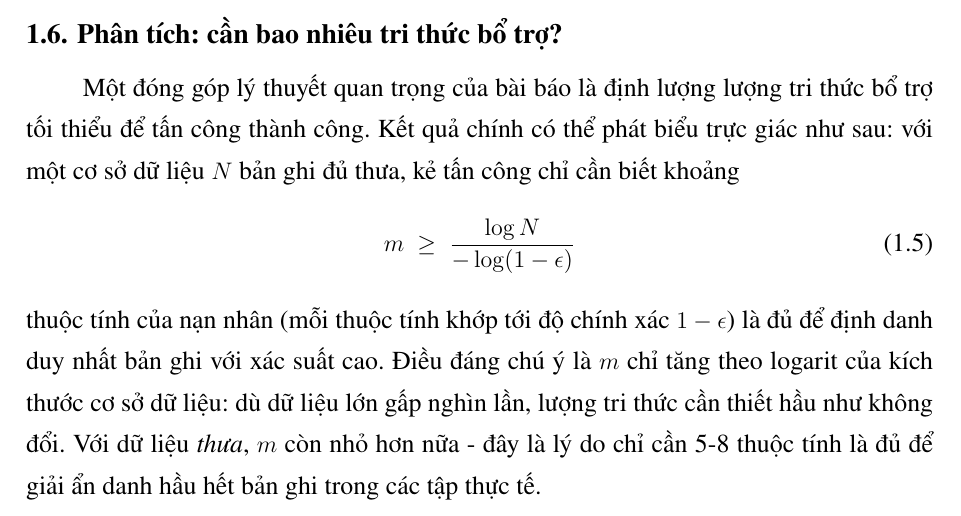
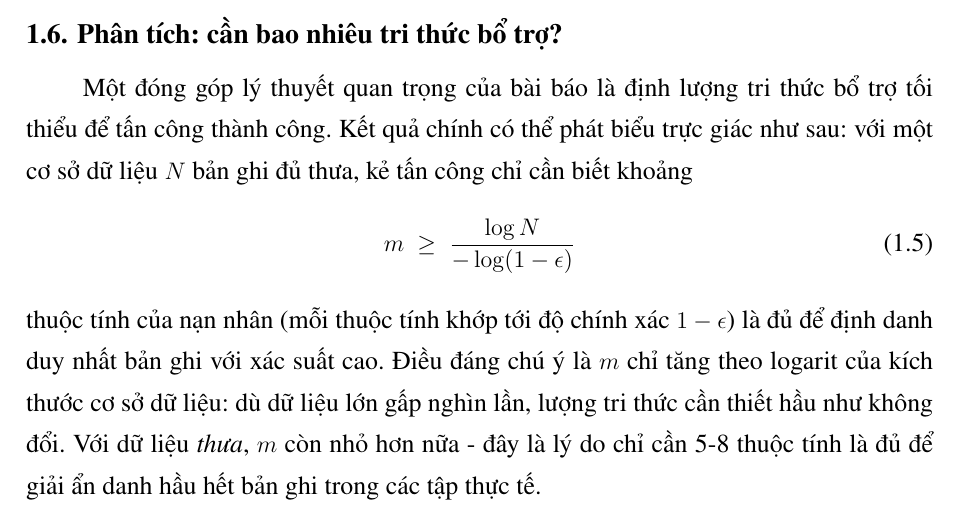
Before and after one commit to sines05/ANDD_demo, a LaTeX book (report_latex/main.tex, which reads report_latex/chapter/Chap1_Background.tex): part of page 19 of 41, cut so that both start at the same text. Compiled offline with pdfLaTeX.

Commit message:
Fix duplicate word typo in Chap1_Background.tex and rebuild PDF report

```diff
--- a/report_latex/chapter/Chap1_Background.tex
+++ b/report_latex/chapter/Chap1_Background.tex
@@ -117,7 +117,7 @@ Nếu $\mathrm{ecc} > \phi$ (ngưỡng, bài báo chọn $\phi = 1{,}5$) thì
 
 \section{Phân tích: cần bao nhiêu tri thức bổ trợ?}
 
-Một đóng góp lý thuyết quan trọng của bài báo là định lượng lượng tri thức bổ trợ tối thiểu để tấn công thành công. Kết quả chính có thể phát biểu trực giác như sau: với một cơ sở dữ liệu $N$ bản ghi đủ thưa, kẻ tấn công chỉ cần biết khoảng
+Một đóng góp lý thuyết quan trọng của bài báo là định lượng tri thức bổ trợ tối thiểu để tấn công thành công. Kết quả chính có thể phát biểu trực giác như sau: với một cơ sở dữ liệu $N$ bản ghi đủ thưa, kẻ tấn công chỉ cần biết khoảng
 \begin{equation}
 	m \ \ge\ \frac{\log N}{-\log(1 - \epsilon)}
 \end{equation}
```
Also changed, not shown: Bao_cao_ANDD_Giai_an_danh.pdf, report_latex/main.pdf, 2 other files.
